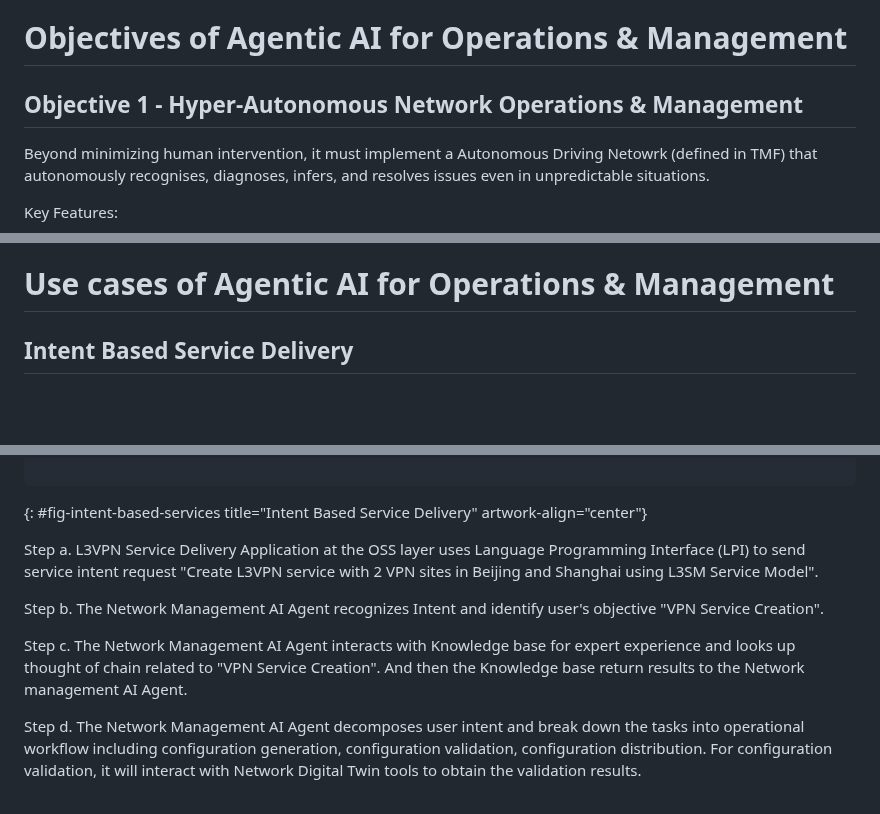
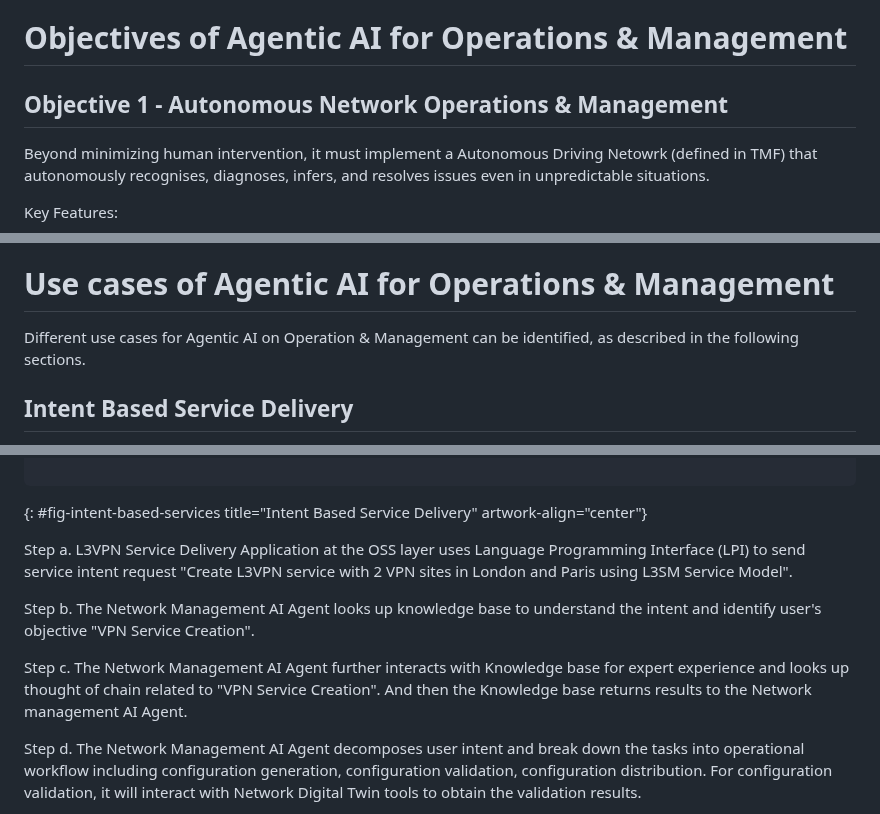
Before and after one commit to billwuqin/agentic-ai-ps, a Markdown page: draft-hong-nmrg-agenticai-ps.md, 3 parts joined by grey strips. Rendered like a GitHub page; blank space fills up the shorter version.

```diff
--- a/draft-hong-nmrg-agenticai-ps.md
+++ b/draft-hong-nmrg-agenticai-ps.md
@@ -274,7 +274,7 @@ beyond the existing ANIMA framework.
 
 # Objectives of Agentic AI for Operations & Management
 
-## Objective 1 - Hyper-Autonomous Network Operations & Management
+## Objective 1 - Autonomous Network Operations & Management
 
 Beyond minimizing human intervention, it must implement a Autonomous Driving Netowrk (defined in TMF)  that autonomously recognises,
 diagnoses, infers, and resolves issues even in unpredictable situations.
@@ -348,6 +348,8 @@ Key Features:
 
 # Use cases of Agentic AI for Operations & Management
 
+Different use cases for Agentic AI on Operation & Management can be identified, as described in the following sections.
+
 ## Intent Based Service Delivery
 
 Below is the diagram showcasing how network management AI agent takes effect on the intent based service delivery process.
@@ -387,13 +389,13 @@ Legend: LPI - Language Programming Interface
 
 
  Step a. L3VPN Service Delivery Application at the OSS layer uses Language Programming Interface (LPI)
-         to send service intent request "Create L3VPN service with 2 VPN sites in Beijing
-	     and Shanghai using L3SM Service Model".
+         to send service intent request "Create L3VPN service with 2 VPN sites in London
+	     and Paris using L3SM Service Model".
 
- Step b. The Network Management AI Agent recognizes Intent and identify user's objective "VPN Service Creation".
+ Step b. The Network Management AI Agent looks up knowledge base to understand the intent and identify user's objective "VPN Service Creation".
 
- Step c. The Network Management AI Agent interacts with Knowledge base for expert experience and looks up thought of chain
-         related to "VPN Service Creation". And then the Knowledge base return results to the Network management AI Agent.
+ Step c. The Network Management AI Agent further interacts with Knowledge base for expert experience and looks up thought of chain
+         related to "VPN Service Creation". And then the Knowledge base returns results to the Network management AI Agent.
 
  Step d. The Network Management AI Agent decomposes user intent and break down the tasks into operational workflow including
          configuration generation, configuration validation, configuration distribution. For configuration validation, it will
```
